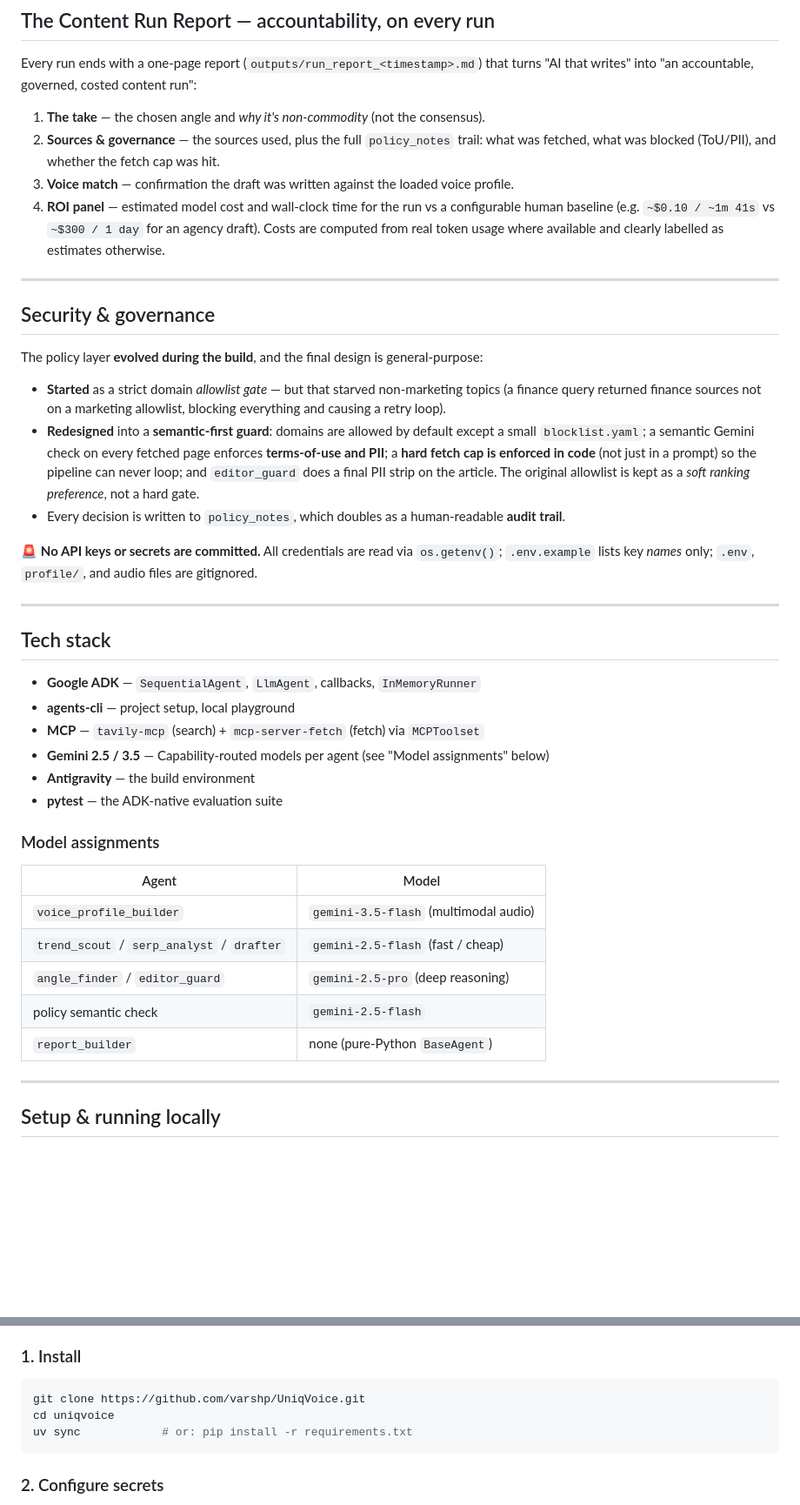
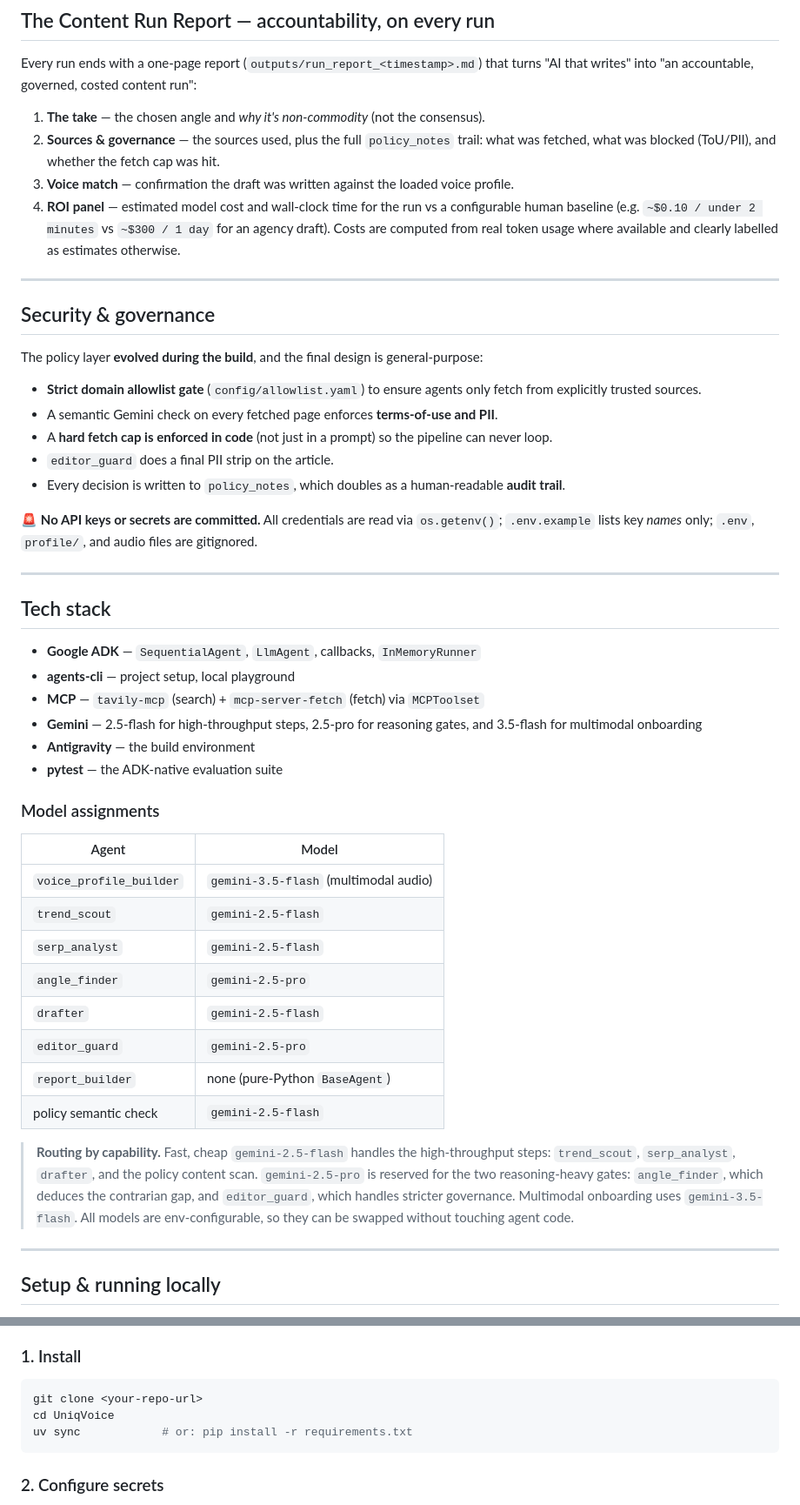
Before and after one commit to varshp/UniqVoice, a Markdown page: README.md, 2 parts joined by grey strips. Shown at 87% size. Rendered like a GitHub page; blank space fills up the shorter version.

Commit message:
docs: consistency pass on README to match codebase

````diff
--- a/README.md
+++ b/README.md
@@ -116,7 +116,7 @@ writes" into "an accountable, governed, costed content run":
    fetched, what was blocked (ToU/PII), and whether the fetch cap was hit.
 3. **Voice match** — confirmation the draft was written against the loaded voice profile.
 4. **ROI panel** — estimated model cost and wall-clock time for the run vs a configurable human
-   baseline (e.g. `~$0.10 / ~1m 41s` vs `~$300 / 1 day` for an agency draft). Costs are computed
+   baseline (e.g. `~$0.10 / under 2 minutes` vs `~$300 / 1 day` for an agency draft). Costs are computed
    from real token usage where available and clearly labelled as estimates otherwise.
 
 ---
@@ -125,14 +125,10 @@ writes" into "an accountable, governed, costed content run":
 
 The policy layer **evolved during the build**, and the final design is general-purpose:
 
-- **Started** as a strict domain *allowlist gate* — but that starved non-marketing topics (a
-  finance query returned finance sources not on a marketing allowlist, blocking everything and
-  causing a retry loop).
-- **Redesigned** into a **semantic-first guard**: domains are allowed by default except a small
-  `blocklist.yaml`; a semantic Gemini check on every fetched page enforces **terms-of-use and PII**;
-  a **hard fetch cap is enforced in code** (not just in a prompt) so the pipeline can never loop;
-  and `editor_guard` does a final PII strip on the article. The original allowlist is kept as a
-  *soft ranking preference*, not a hard gate.
+- **Strict domain allowlist gate** (`config/allowlist.yaml`) to ensure agents only fetch from explicitly trusted sources.
+- A semantic Gemini check on every fetched page enforces **terms-of-use and PII**.
+- A **hard fetch cap is enforced in code** (not just in a prompt) so the pipeline can never loop.
+- `editor_guard` does a final PII strip on the article.
 - Every decision is written to `policy_notes`, which doubles as a human-readable **audit trail**.
 
 🚨 **No API keys or secrets are committed.** All credentials are read via `os.getenv()`;
@@ -145,19 +141,24 @@ The policy layer **evolved during the build**, and the final design is general-p
 - **Google ADK** — `SequentialAgent`, `LlmAgent`, callbacks, `InMemoryRunner`
 - **agents-cli** — project setup, local playground
 - **MCP** — `tavily-mcp` (search) + `mcp-server-fetch` (fetch) via `MCPToolset`
-- **Gemini 2.5 / 3.5** — Capability-routed models per agent (see "Model assignments" below)
+- **Gemini** — 2.5-flash for high-throughput steps, 2.5-pro for reasoning gates, and 3.5-flash for multimodal onboarding
 - **Antigravity** — the build environment
 - **pytest** — the ADK-native evaluation suite
 
 ### Model assignments
 
 | Agent | Model |
-|---|---|
+| --- | --- |
 | `voice_profile_builder` | `gemini-3.5-flash` (multimodal audio) |
-| `trend_scout` / `serp_analyst` / `drafter` | `gemini-2.5-flash` (fast / cheap) |
-| `angle_finder` / `editor_guard` | `gemini-2.5-pro` (deep reasoning) |
+| `trend_scout` | `gemini-2.5-flash` |
+| `serp_analyst` | `gemini-2.5-flash` |
+| `angle_finder` | `gemini-2.5-pro` |
+| `drafter` | `gemini-2.5-flash` |
+| `editor_guard` | `gemini-2.5-pro` |
+| `report_builder` | none (pure-Python `BaseAgent`) |
 | policy semantic check | `gemini-2.5-flash` |
-| `report_builder` | none (pure-Python `BaseAgent`) |
+
+> **Routing by capability.** Fast, cheap `gemini-2.5-flash` handles the high-throughput steps: `trend_scout`, `serp_analyst`, `drafter`, and the policy content scan. `gemini-2.5-pro` is reserved for the two reasoning-heavy gates: `angle_finder`, which deduces the contrarian gap, and `editor_guard`, which handles stricter governance. Multimodal onboarding uses `gemini-3.5-flash`. All models are env-configurable, so they can be swapped without touching agent code.
 
 ---
 
@@ -174,8 +175,8 @@ The policy layer **evolved during the build**, and the final design is general-p
 
 ### 1. Install
 ```bash
-git clone https://github.com/varshp/UniqVoice.git
-cd uniqvoice
+git clone <your-repo-url>
+cd UniqVoice
 uv sync            # or: pip install -r requirements.txt
 ```
 
````
Also changed, not shown: other parts of README.md (+2 -4 lines).
